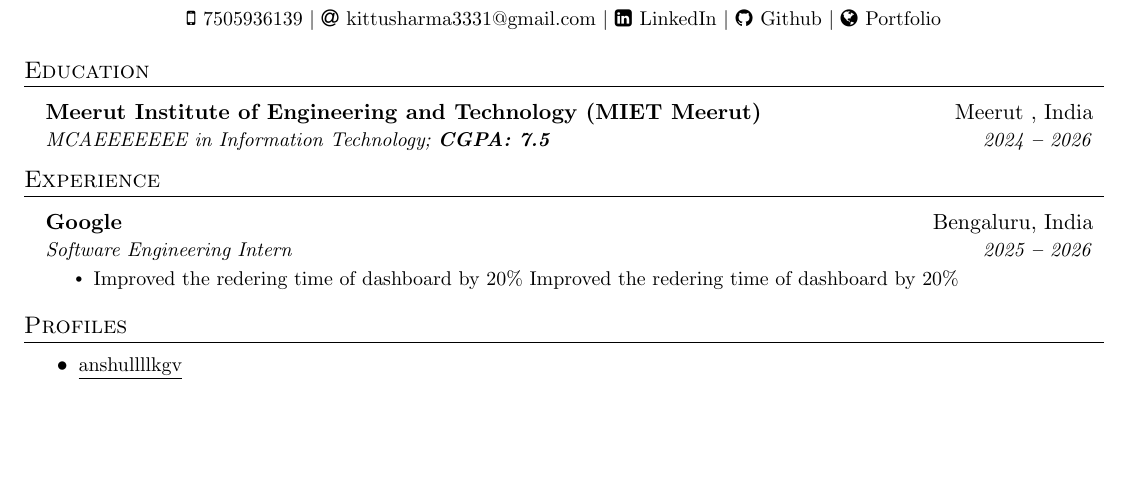
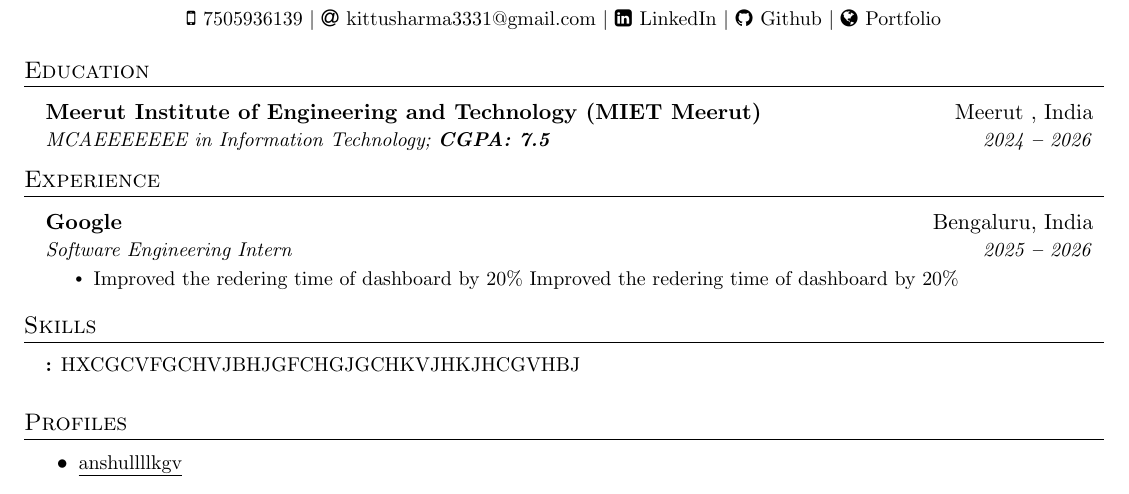
Before and after one commit to anshulpandit007/resume-builder-files, a LaTeX document (69589c43f833a38540d265cc.tex): part of the page, cut so that both start at the same text, the shorter picture padded with empty space. Compiled offline with pdfLaTeX.

Commit message:
File Updated!

```diff
--- a/69589c43f833a38540d265cc.tex
+++ b/69589c43f833a38540d265cc.tex
@@ -180,6 +180,21 @@ Improved the redering time of dashboard by 20\%}
 
 
 
+%----------- SKILLS -----------
+
+\section{Skills}
+  \vspace{2pt}
+  \resumeSubHeadingListStart
+    \small{\item{
+
+
+    \textbf{:}{ HXCGCVFGCHVJBHJGFCHGJGCHKVJHKJHCGVHBJ} \ \vspace{3pt}
+
+}}
+\resumeSubHeadingListEnd
+
+
+
 %----------- Profiles -----------
 
 \section{Profiles}
```
